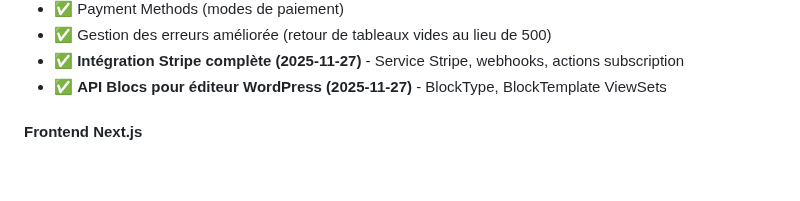
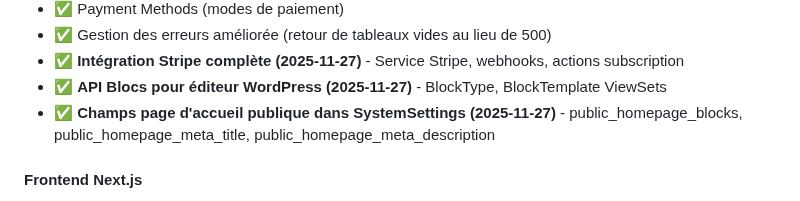
Before and after one commit to PavelDelhomme/CMS_CRM_SOLUTIONS, a Markdown page: STATUS.md, the part around the change. Rendered like a GitHub page; blank space fills up the shorter version.

Commit message:
docs: Ajout champs homepage dans liste fonctionnalités backend
✅ Ajouté:
- Champs SystemSettings pour page d'accueil publique

📝 Documentation complète

```diff
--- a/STATUS.md
+++ b/STATUS.md
@@ -548,6 +548,7 @@ Voir [docs/project/COUTS_PROJET.md](./docs/project/COUTS_PROJET.md) pour plus de
 - ✅ Gestion des erreurs améliorée (retour de tableaux vides au lieu de 500)
 - ✅ **Intégration Stripe complète (2025-11-27)** - Service Stripe, webhooks, actions subscription
 - ✅ **API Blocs pour éditeur WordPress (2025-11-27)** - BlockType, BlockTemplate ViewSets
+- ✅ **Champs page d'accueil publique dans SystemSettings (2025-11-27)** - public_homepage_blocks, public_homepage_meta_title, public_homepage_meta_description
 
 #### Frontend Next.js
 - ✅ Interface super admin complète
```
